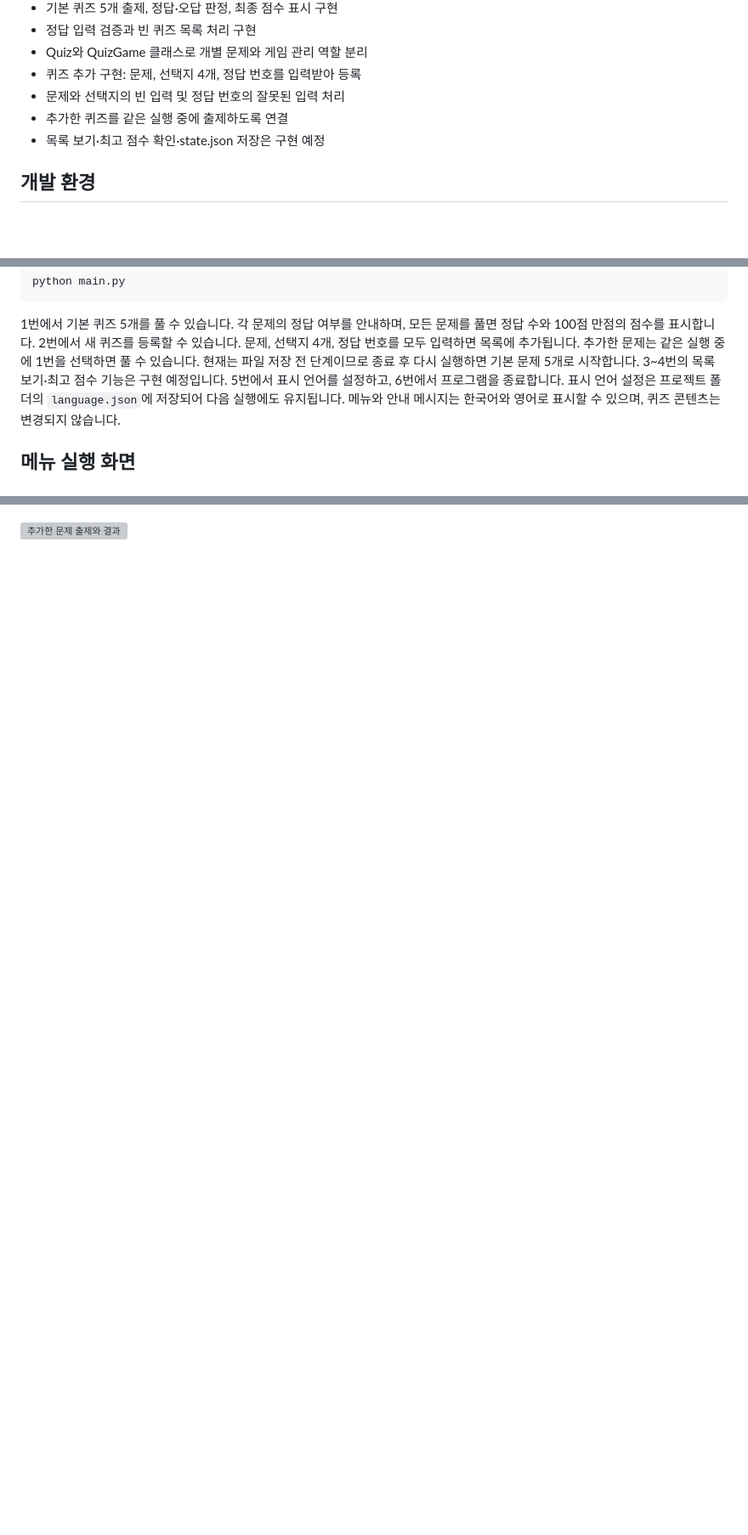
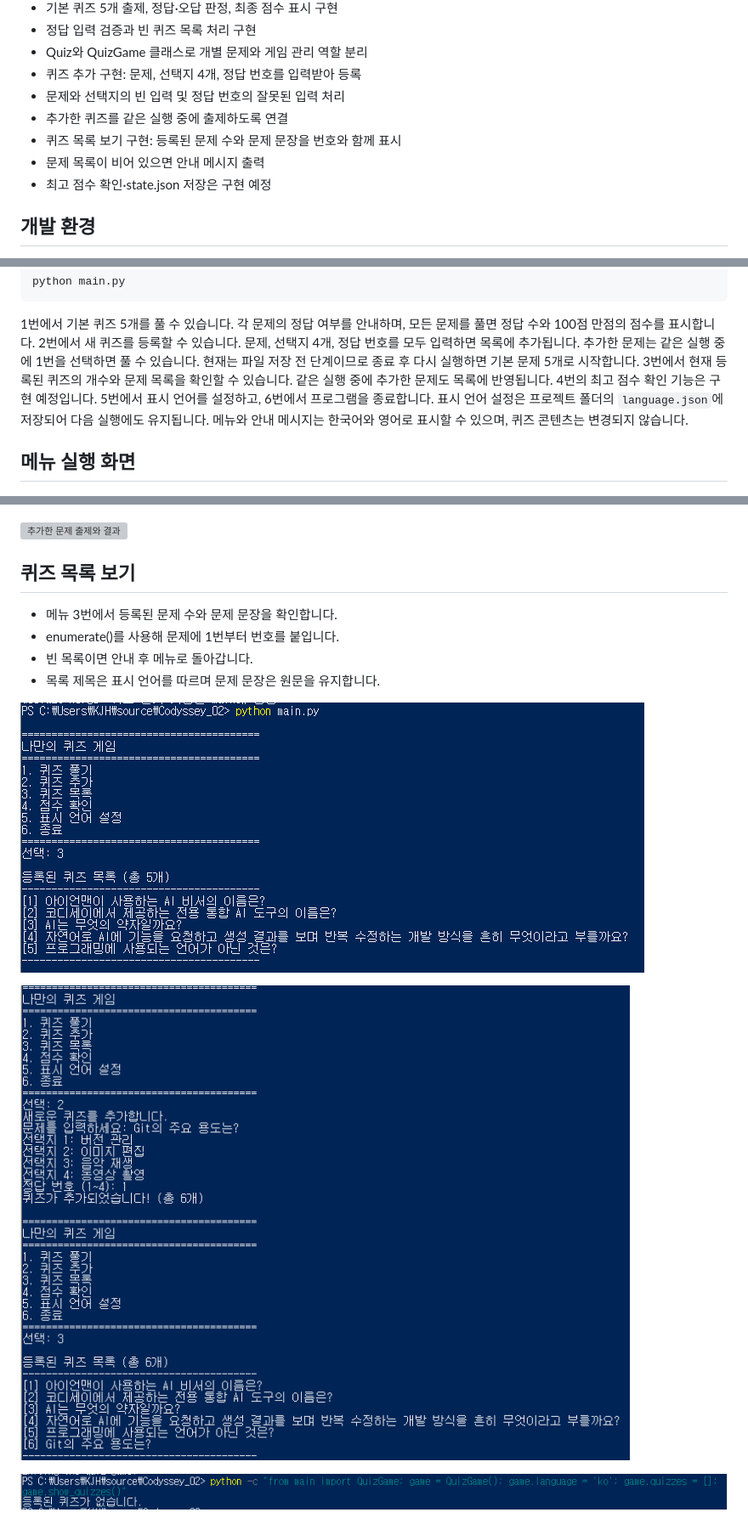
Before and after one commit to KMJ-lroise/Codyssey_02, a Markdown page: README.md, 3 parts joined by grey strips. Shown at 85% size. Rendered like a GitHub page; pictures changed too: docs/screenshots/quiz_list.PNG (added), docs/screenshots/quiz_list_added.PNG (added), docs/screenshots/quiz_list_empty.PNG (added); blank space fills up the shorter version; grey boxes are pictures that could not be loaded.

```diff
--- a/README.md
+++ b/README.md
@@ -17,7 +17,9 @@ Git으로 기능별 변경 이력을 관리합니다.
 - 퀴즈 추가 구현: 문제, 선택지 4개, 정답 번호를 입력받아 등록
 - 문제와 선택지의 빈 입력 및 정답 번호의 잘못된 입력 처리
 - 추가한 퀴즈를 같은 실행 중에 출제하도록 연결
-- 목록 보기·최고 점수 확인·state.json 저장은 구현 예정
+- 퀴즈 목록 보기 구현: 등록된 문제 수와 문제 문장을 번호와 함께 표시
+- 문제 목록이 비어 있으면 안내 메시지 출력
+- 최고 점수 확인·state.json 저장은 구현 예정
 
 ## 개발 환경
 - 운영체제: Windows
@@ -45,7 +47,9 @@ python main.py
 문제, 선택지 4개, 정답 번호를 모두 입력하면 목록에 추가됩니다.
 추가한 문제는 같은 실행 중에 1번을 선택하면 풀 수 있습니다.
 현재는 파일 저장 전 단계이므로 종료 후 다시 실행하면 기본 문제 5개로 시작합니다.
-3~4번의 목록 보기·최고 점수 기능은 구현 예정입니다.
+3번에서 현재 등록된 퀴즈의 개수와 문제 목록을 확인할 수 있습니다.
+같은 실행 중에 추가한 문제도 목록에 반영됩니다.
+4번의 최고 점수 확인 기능은 구현 예정입니다.
 5번에서 표시 언어를 설정하고, 6번에서 프로그램을 종료합니다.
 표시 언어 설정은 프로젝트 폴더의 `language.json`에 저장되어 다음 실행에도 유지됩니다.
 메뉴와 안내 메시지는 한국어와 영어로 표시할 수 있으며, 퀴즈 콘텐츠는 변경되지 않습니다.
@@ -148,3 +152,16 @@ QuizGame은 여러 문제를 가지고 게임을 진행합니다.
 ![퀴즈 추가와 입력 오류 처리](docs/screenshots/add_quiz.PNG)
 
 ![추가한 문제 출제와 결과](docs/screenshots/play_added_quiz.PNG)
+
+## 퀴즈 목록 보기
+
+- 메뉴 3번에서 등록된 문제 수와 문제 문장을 확인합니다.
+- enumerate()를 사용해 문제에 1번부터 번호를 붙입니다.
+- 빈 목록이면 안내 후 메뉴로 돌아갑니다.
+- 목록 제목은 표시 언어를 따르며 문제 문장은 원문을 유지합니다.
+
+![기본 퀴즈 목록](docs/screenshots/quiz_list.PNG)
+
+![새 문제 추가 후 목록](docs/screenshots/quiz_list_added.PNG)
+
+![빈 목록 안내](docs/screenshots/quiz_list_empty.PNG)
```
Also changed, not shown: other parts of README.md (+1 -1 lines), docs/test-results.md (+16 -0 lines), 1 other file.
